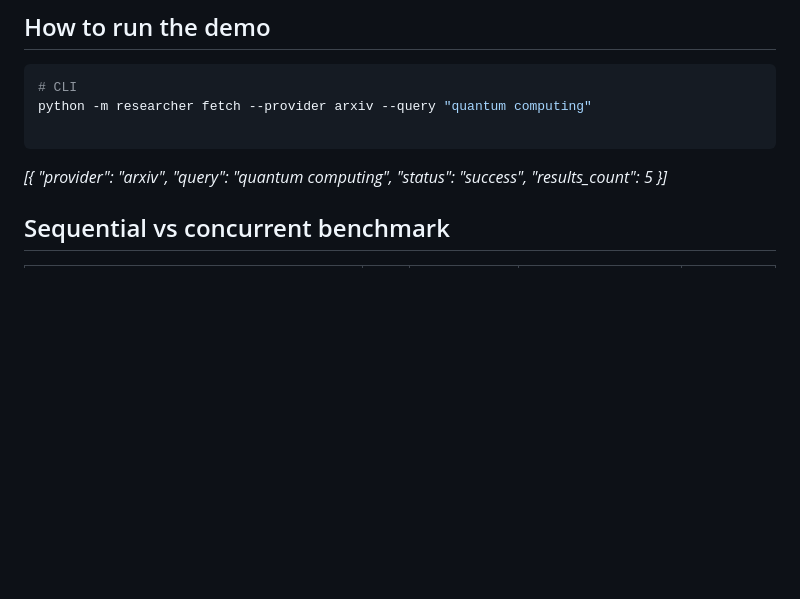
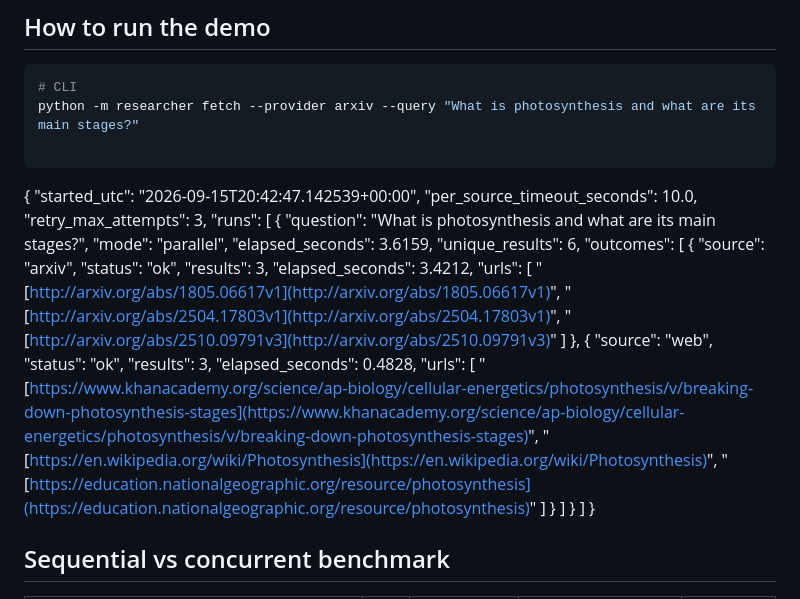
Before and after one commit to ruslan-sadigov/research-assistant-SWE-Final-Project, a Markdown page: STUDENT_README.md, the part around one of its changes. Drawn GitHub-style; blank space fills up the shorter version.

Commit message:
docs: add updated STUDENT_README.md

````diff
--- a/STUDENT_README.md
+++ b/STUDENT_README.md
@@ -54,16 +54,47 @@ The full list is in `.env.example`.
 
 ```bash
 # CLI
-python -m researcher fetch --provider arxiv --query "quantum computing"
+python -m researcher fetch --provider arxiv --query "What is photosynthesis and what are its main stages?"
 
 ```
 
-_[{
-  "provider": "arxiv",
-  "query": "quantum computing",
-  "status": "success",
-  "results_count": 5
-}]_
+{
+  "started_utc": "2026-09-15T20:42:47.142539+00:00",
+  "per_source_timeout_seconds": 10.0,
+  "retry_max_attempts": 3,
+  "runs": [
+    {
+      "question": "What is photosynthesis and what are its main stages?",
+      "mode": "parallel",
+      "elapsed_seconds": 3.6159,
+      "unique_results": 6,
+      "outcomes": [
+        {
+          "source": "arxiv",
+          "status": "ok",
+          "results": 3,
+          "elapsed_seconds": 3.4212,
+          "urls": [
+            "[http://arxiv.org/abs/1805.06617v1](http://arxiv.org/abs/1805.06617v1)",
+            "[http://arxiv.org/abs/2504.17803v1](http://arxiv.org/abs/2504.17803v1)",
+            "[http://arxiv.org/abs/2510.09791v3](http://arxiv.org/abs/2510.09791v3)"
+          ]
+        },
+        {
+          "source": "web",
+          "status": "ok",
+          "results": 3,
+          "elapsed_seconds": 0.4828,
+          "urls": [
+            "[https://www.khanacademy.org/science/ap-biology/cellular-energetics/photosynthesis/v/breaking-down-photosynthesis-stages](https://www.khanacademy.org/science/ap-biology/cellular-energetics/photosynthesis/v/breaking-down-photosynthesis-stages)",
+            "[https://en.wikipedia.org/wiki/Photosynthesis](https://en.wikipedia.org/wiki/Photosynthesis)",
+            "[https://education.nationalgeographic.org/resource/photosynthesis](https://education.nationalgeographic.org/resource/photosynthesis)"
+          ]
+        }
+      ]
+    }
+  ]
+}
 
 ## Sequential vs concurrent benchmark
 
````
Also changed, not shown: other parts of STUDENT_README.md (+1 -1 lines).
